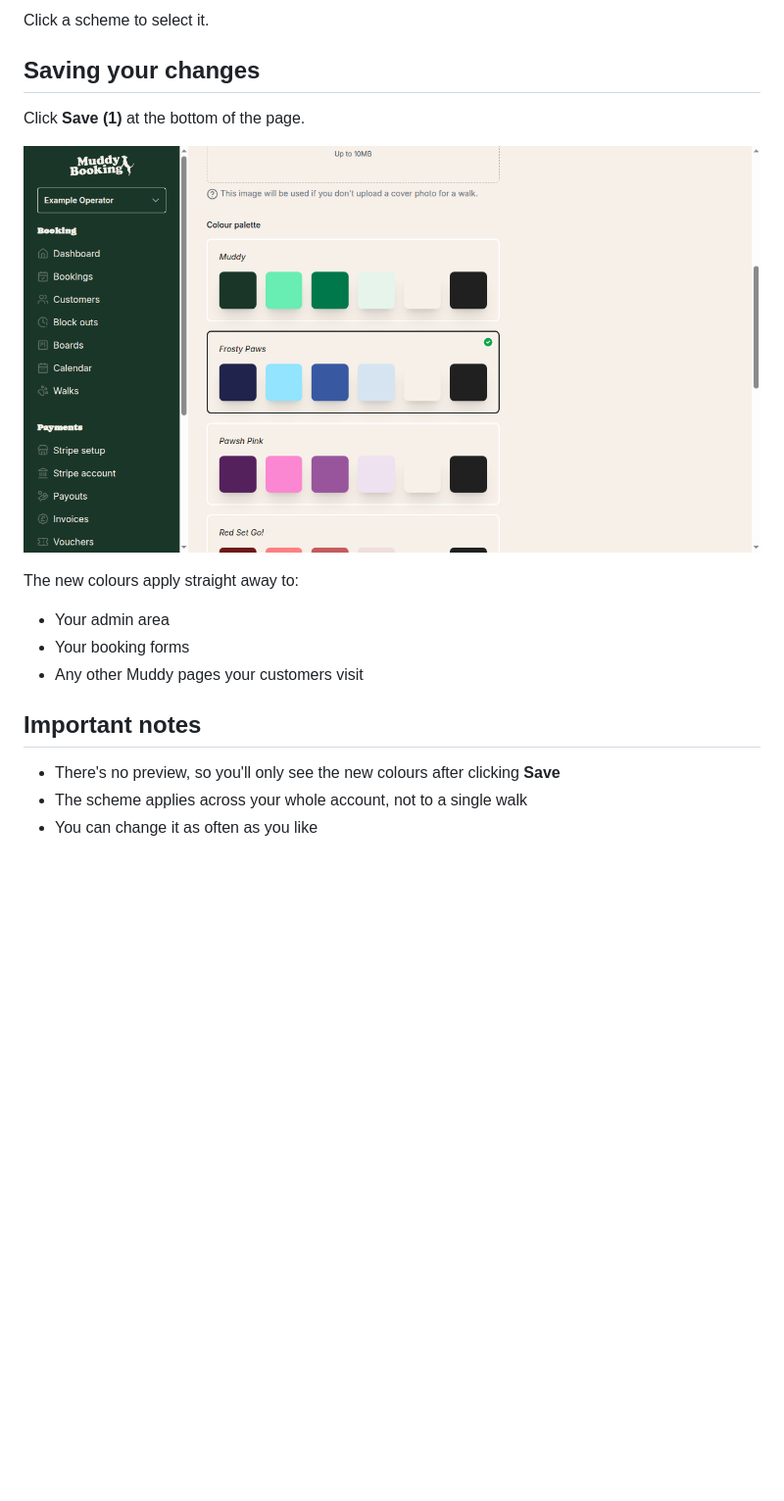
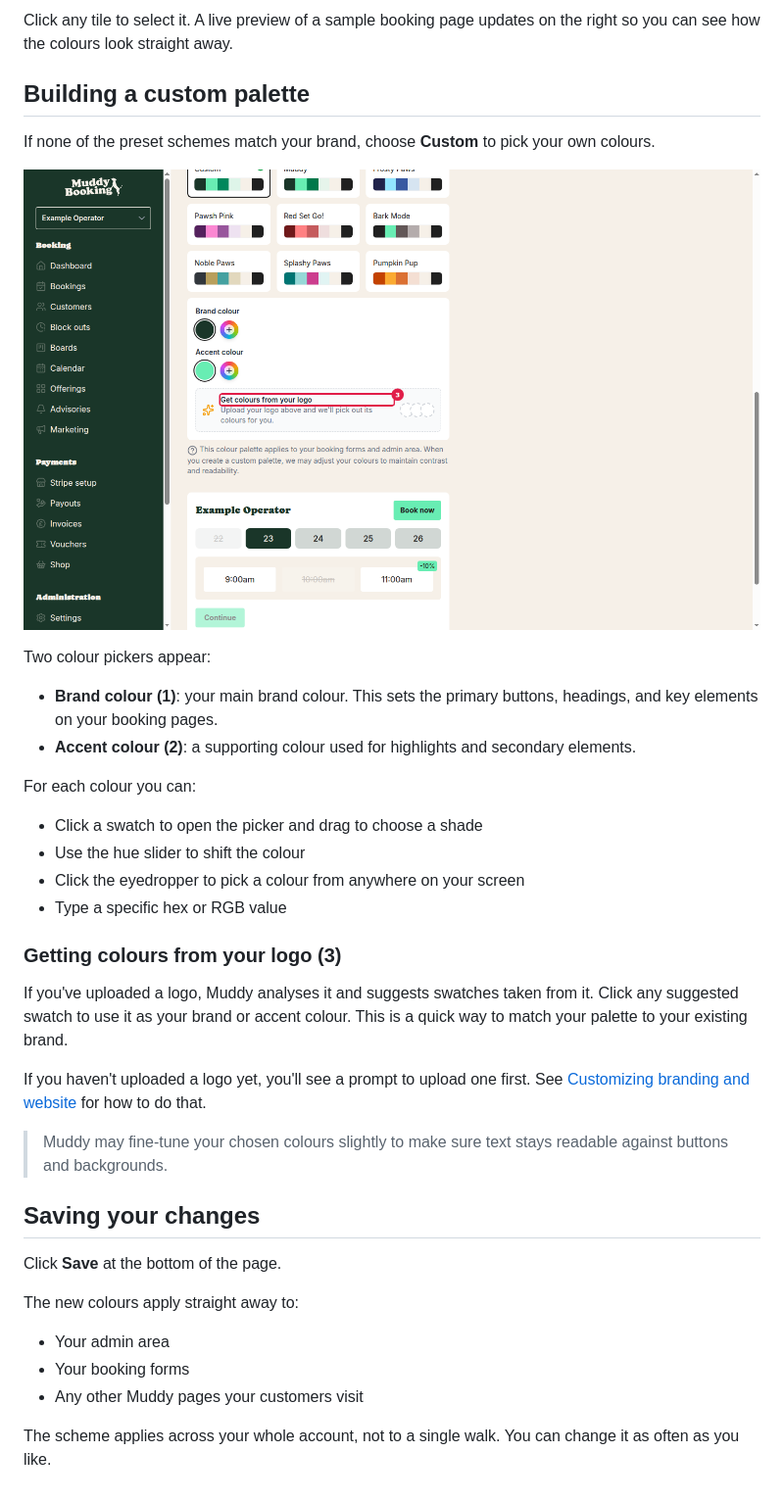
Before and after one commit to grizzlyware/muddy-docs, a Markdown page: docs/changing-system-colour-scheme.md, the part around one of its changes. Shown at 98% size. Rendered like a GitHub page; pictures changed too: screenshots/branding-settings-save-button-1772558408068.png (deleted), screenshots/custom-palette-annotated-1793788977104.png (added); blank space fills up the shorter version.

```diff
--- a/docs/changing-system-colour-scheme.md
+++ b/docs/changing-system-colour-scheme.md
@@ -35,11 +38,34 @@ On the [Branding settings page](customizing-branding-and-website.md#customizing-
 
-Click a scheme to select it.
+Click any tile to select it. A live preview of a sample booking page updates on the right so you can see how the colours look straight away.
+
+## Building a custom palette
+
+If none of the preset schemes match your brand, choose **Custom** to pick your own colours.
+
+![Custom palette selected showing brand and accent colour pickers](../screenshots/custom-palette-annotated-1793788977104.png)
+
+Two colour pickers appear:
+
+- **Brand colour** **(1)**: your main brand colour. This sets the primary buttons, headings, and key elements on your booking pages.
+- **Accent colour** **(2)**: a supporting colour used for highlights and secondary elements.
+
+For each colour you can:
+- Click a swatch to open the picker and drag to choose a shade
+- Use the hue slider to shift the colour
+- Click the eyedropper to pick a colour from anywhere on your screen
+- Type a specific hex or RGB value
+
+### Getting colours from your logo **(3)**
+
+If you've uploaded a logo, Muddy analyses it and suggests swatches taken from it. Click any suggested swatch to use it as your brand or accent colour. This is a quick way to match your palette to your existing brand.
+
+If you haven't uploaded a logo yet, you'll see a prompt to upload one first. See [Customizing branding and website](customizing-branding-and-website.md#uploading-your-logo) for how to do that.
+
+> Muddy may fine-tune your chosen colours slightly to make sure text stays readable against buttons and backgrounds.
 
 ## Saving your changes
 
-Click **Save** **(1)** at the bottom of the page.
-
-![Save button highlighted on branding settings](../screenshots/branding-settings-save-button-1772558408068.png)
+Click **Save** at the bottom of the page.
 
 The new colours apply straight away to:
 
@@ -47,8 +73,4 @@ The new colours apply straight away to:
 - Your booking forms
 - Any other Muddy pages your customers visit
 
-## Important notes
-
-- There's no preview, so you'll only see the new colours after clicking **Save**
-- The scheme applies across your whole account, not to a single walk
-- You can change it as often as you like
+The scheme applies across your whole account, not to a single walk. You can change it as often as you like.
```
Also changed, not shown: other parts of docs/changing-system-colour-scheme.md (+13 -10 lines), knowledge/branding-website-structure.md (+16 -8 lines), knowledge/colour-scheme-settings.md (+29 -12 lines), screenshots/branding-colour-palette-with-custom-highlighted-1793788948324.png (added), screenshots/branding-settings-colour-palette-1772558373143.png (deleted), screenshots/settings-branding-highlighted-1793788926771.png (added), screenshots/settings-page-branding-highlighted-1772558337265.png (deleted).
